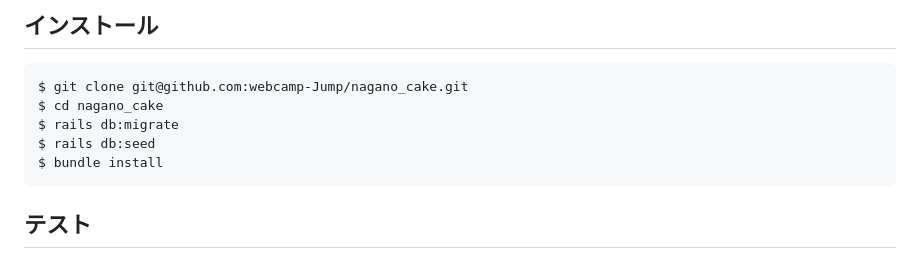
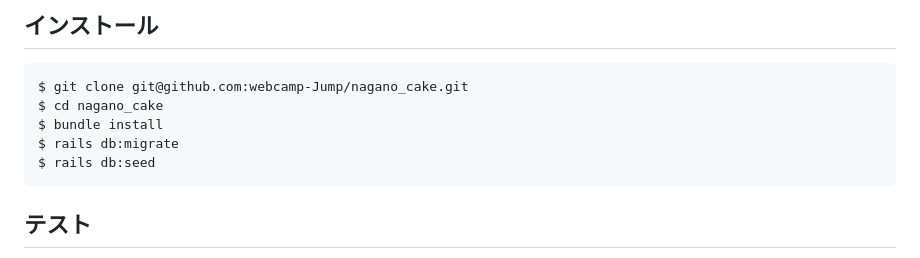
Before and after one commit to webcamp-Jump/nagano_cake, a Markdown page: README.md, the part around the change. Drawn GitHub-style.

````diff
--- a/README.md
+++ b/README.md
@@ -52,9 +52,9 @@ InstagramのDMやメールで通販の注文を受けていたが、情報管理
 ```
 $ git clone git@github.com:webcamp-Jump/nagano_cake.git
 $ cd nagano_cake
+$ bundle install
 $ rails db:migrate
 $ rails db:seed
-$ bundle install
 ```
 
 ## テスト
````
